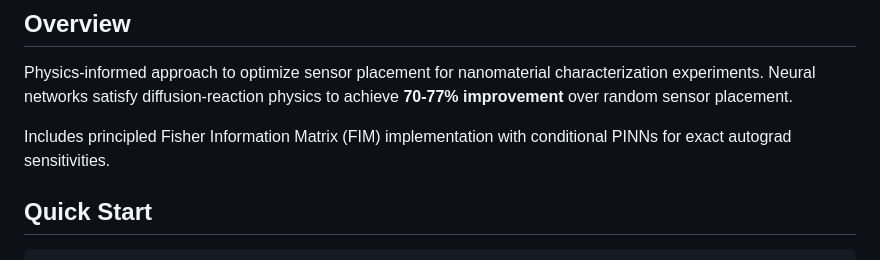
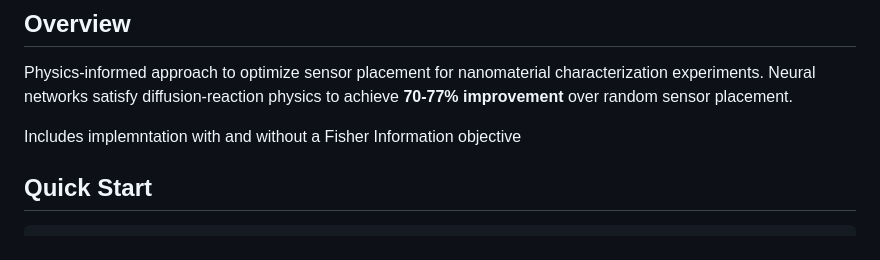
Before and after one commit to michaelstrojny1/FlourophorePlacement, a Markdown page: readme.md, the part around the change. Rendered like a GitHub page.

```diff
--- a/readme.md
+++ b/readme.md
@@ -6,7 +6,7 @@ Optimal fluorophore sensor placement using physics-informed neural networks for
 
 Physics-informed approach to optimize sensor placement for nanomaterial characterization experiments. Neural networks satisfy diffusion-reaction physics to achieve **70-77% improvement** over random sensor placement.
 
-Includes principled Fisher Information Matrix (FIM) implementation with conditional PINNs for exact autograd sensitivities.
+Includes implemntation with and without a Fisher Information objective
 
 ## Quick Start
 
```
